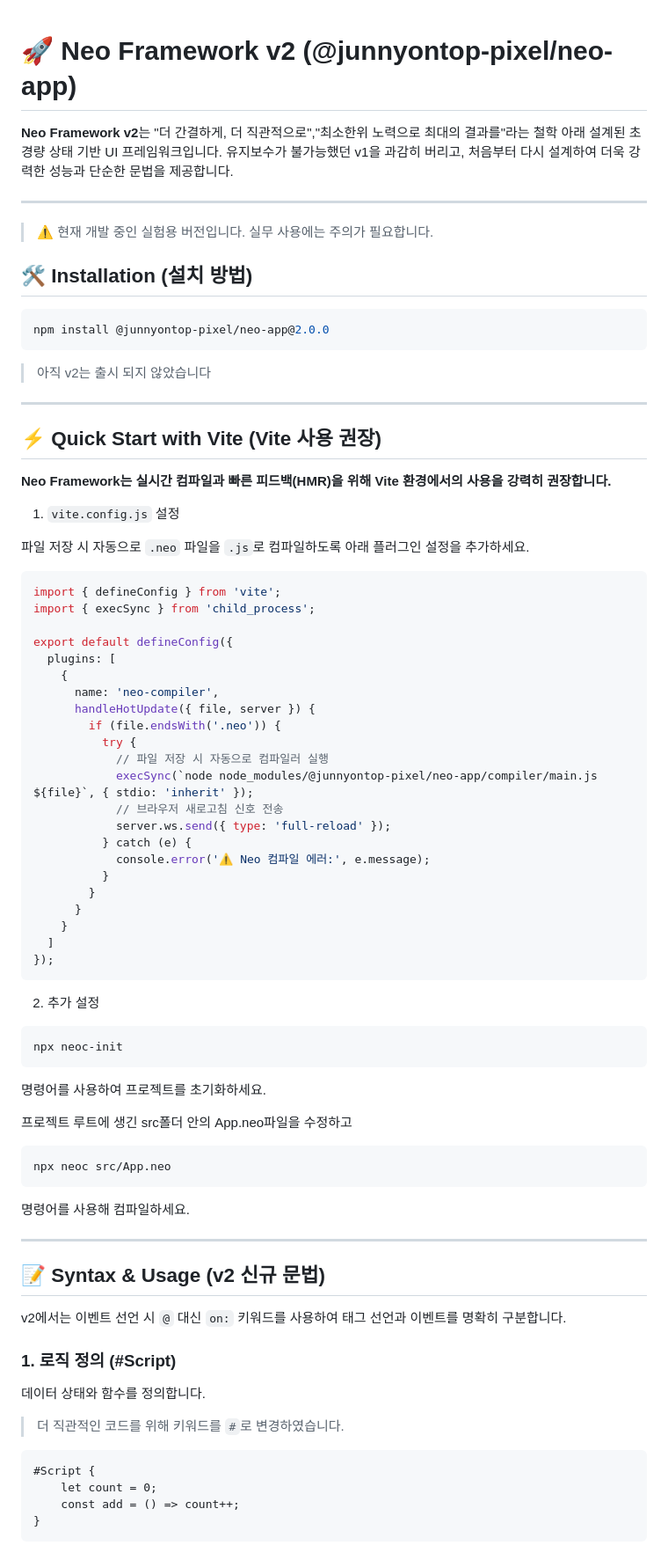
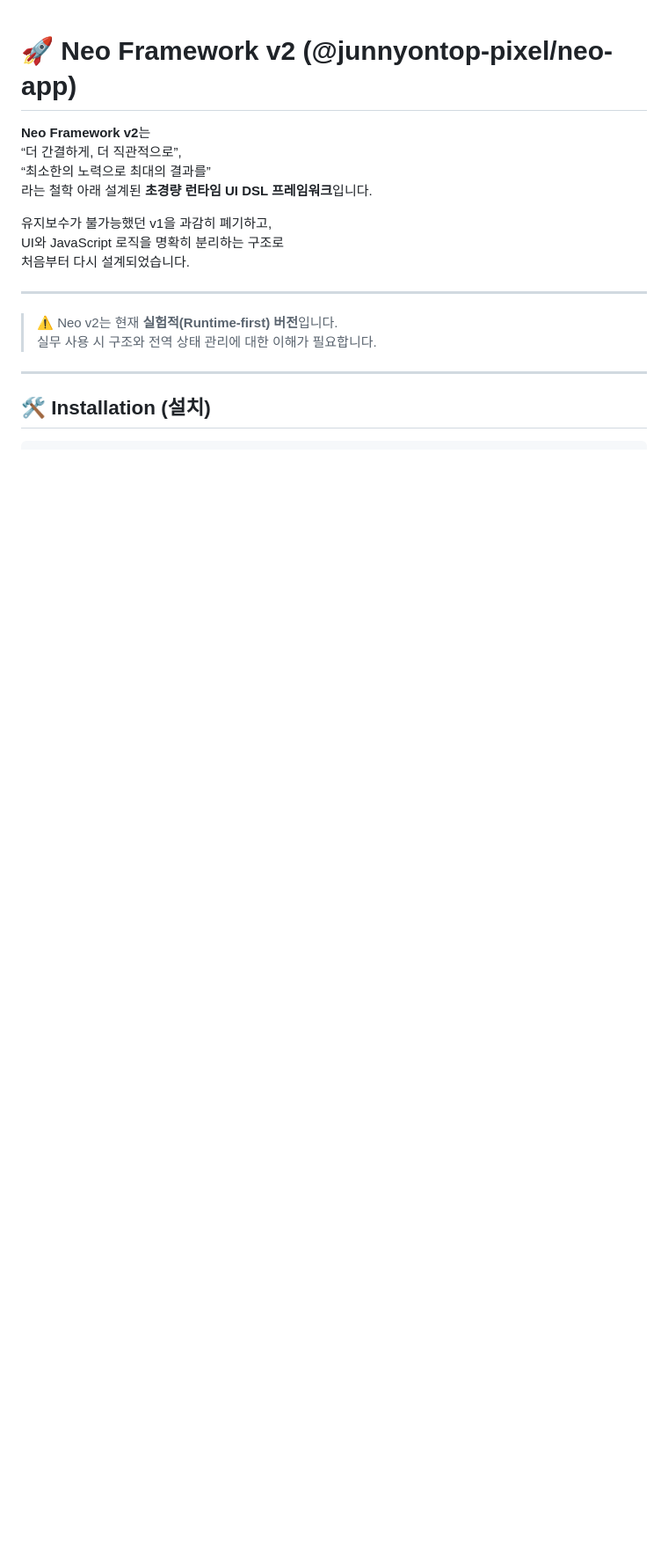
Before and after one commit to Neojs-framework/Neo-v2, a Markdown page: README.md, the part around one of its changes. Shown at 88% size. GitHub-like rendering; blank space fills up the shorter version.

Commit message:
Revise README for Neo Framework v2 clarity and updates

````diff
--- a/README.md
+++ b/README.md
@@ -1,84 +1,21 @@
 # 🚀 Neo Framework v2 (@junnyontop-pixel/neo-app)
 
-**Neo Framework v2**는 "더 간결하게, 더 직관적으로","최소한위 노력으로 최대의 결과를"라는 철학 아래 설계된 초경량 상태 기반 UI 프레임워크입니다.
-유지보수가 불가능했던 v1을 과감히 버리고, 처음부터 다시 설계하여 더욱 강력한 성능과 단순한 문법을 제공합니다.
+**Neo Framework v2**는
+“더 간결하게, 더 직관적으로”,
+“최소한의 노력으로 최대의 결과를”
+라는 철학 아래 설계된 **초경량 런타임 UI DSL 프레임워크**입니다.
+
+유지보수가 불가능했던 v1을 과감히 폐기하고,
+UI와 JavaScript 로직을 명확히 분리하는 구조로
+처음부터 다시 설계되었습니다.
 
 ---
 
-> ⚠️ 현재 개발 중인 실험용 버전입니다. 실무 사용에는 주의가 필요합니다.
-
-## 🛠 Installation (설치 방법)
-
-```bash
-npm install @junnyontop-pixel/neo-app@2.0.0
-```
-
-> 아직 v2는 출시 되지 않았습니다
+> ⚠️ Neo v2는 현재 **실험적(Runtime-first) 버전**입니다.
+> 실무 사용 시 구조와 전역 상태 관리에 대한 이해가 필요합니다.
 
 ---
 
-## ⚡️ Quick Start with Vite (Vite 사용 권장)
-
-**Neo Framework는 실시간 컴파일과 빠른 피드백(HMR)을 위해 Vite 환경에서의 사용을 강력히 권장합니다.**
-
-1. `vite.config.js` 설정
-
-파일 저장 시 자동으로 `.neo` 파일을 `.js`로 컴파일하도록 아래 플러그인 설정을 추가하세요.
-
-``` js
-import { defineConfig } from 'vite';
-import { execSync } from 'child_process';
-
-export default defineConfig({
-  plugins: [
-    {
-      name: 'neo-compiler',
-      handleHotUpdate({ file, server }) {
-        if (file.endsWith('.neo')) {
-          try {
-            // 파일 저장 시 자동으로 컴파일러 실행
-            execSync(`node node_modules/@junnyontop-pixel/neo-app/compiler/main.js ${file}`, { stdio: 'inherit' });
-            // 브라우저 새로고침 신호 전송
-            server.ws.send({ type: 'full-reload' });
-          } catch (e) {
-            console.error('⚠️ Neo 컴파일 에러:', e.message);
-          }
-        }
-      }
-    }
-  ]
-});
-```
-
-2. 추가 설정
+## 🛠 Installation (설치)
 
 ```bash
-npx neoc-init
-```
-명령어를 사용하여 프로젝트를 초기화하세요.
-
-프로젝트 루트에 생긴 src폴더 안의 App.neo파일을 수정하고
-
-```bash
-npx neoc src/App.neo
-```
-명령어를 사용해 컴파일하세요.
-
----
-
-## 📝 Syntax & Usage (v2 신규 문법)
-
-v2에서는 이벤트 선언 시 `@` 대신 `on:` 키워드를 사용하여 태그 선언과 이벤트를 명확히 구분합니다.
-
-### 1. 로직 정의 (#Script)
-데이터 상태와 함수를 정의합니다.
-
-> 더 직관적인 코드를 위해 키워드를 `#`로 변경하였습니다.
-
-```neo
-#Script {
-    let count = 0;
-    const add = () => count++;
-}
-```
-
````
Also changed, not shown: other parts of README.md (+139 -43 lines).
